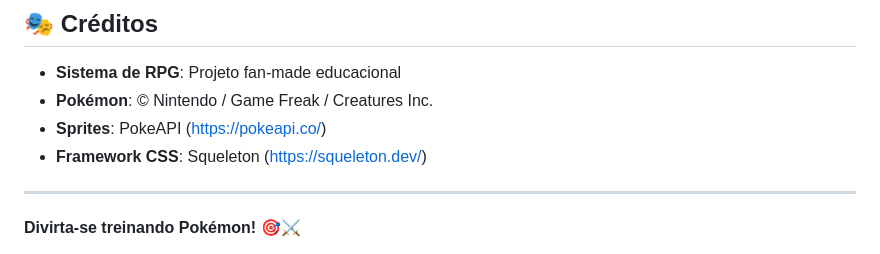
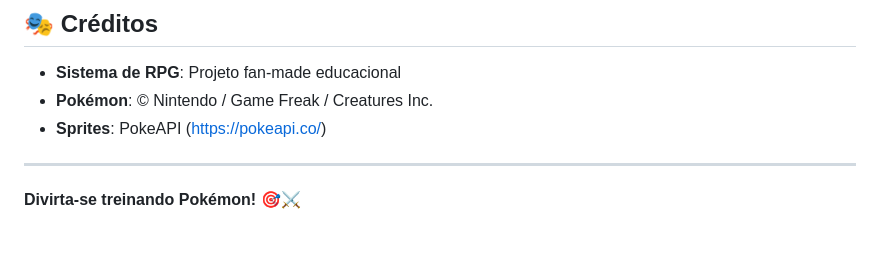
Before and after one commit to JonathanRbo/Legends, a Markdown page: README.md, the part around the change. Drawn GitHub-style.

```diff
--- a/README.md
+++ b/README.md
@@ -248,7 +248,6 @@ Quer adicionar **Gen 2, 3, 4...**?
 - **Sistema de RPG**: Projeto fan-made educacional
 - **Pokémon**: © Nintendo / Game Freak / Creatures Inc.
 - **Sprites**: PokeAPI (https://pokeapi.co/)
-- **Framework CSS**: Squeleton (https://squeleton.dev/)
 
 ---
 
```
